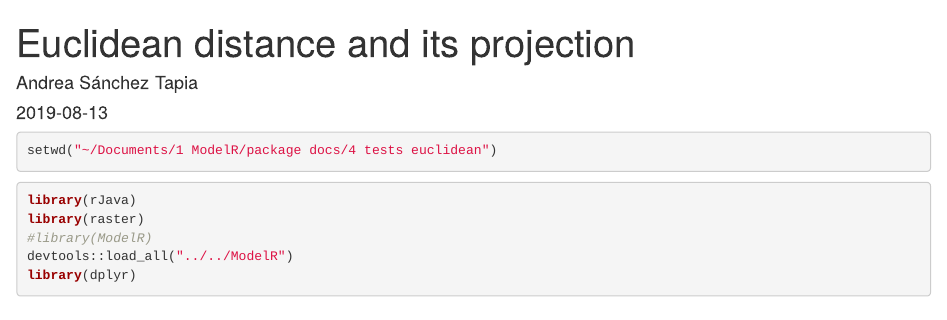
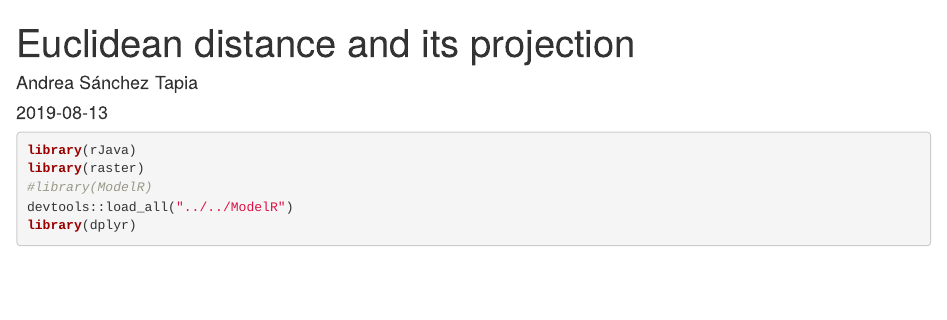
Before and after one commit to Model-R/modleR_tests, an R Markdown document (euclidean_distance_tests/Euclidean_distance.Rmd): the page in a window 1100 px wide, from its top. Rendered offline with R 4.5, knitr and Pandoc, with nearby package versions; some code elsewhere in the file could not run offline.

Commit message:
pasta aparte + .rproj

````diff
--- a/Euclidean_distance.Rmd
+++ b/euclidean_distance_tests/Euclidean_distance.Rmd
@@ -12,10 +12,6 @@ output:
 knitr::opts_chunk$set(echo = TRUE, message = F, warning = F)
 ```
 
-```{r remedy}
-setwd("~/Documents/1 ModelR/package docs/4 tests euclidean")
-
-```
 
 ```{r}
 library(rJava)
````
Also changed, not shown: 1 other file.
